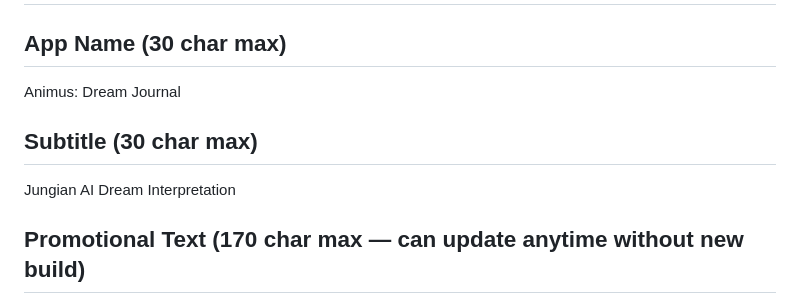
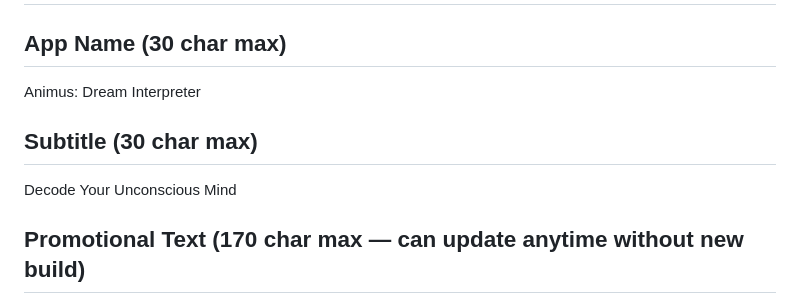
Before and after one commit to huntercfinley/animus, a Markdown page: docs/app-store-listing.md, the part around the change. GitHub-like rendering.

Commit message:
docs: sync app-store-listing with chosen name + subtitle

```diff
--- a/docs/app-store-listing.md
+++ b/docs/app-store-listing.md
@@ -1,10 +1,10 @@
 # Animus — App Store Listing
 
 ## App Name (30 char max)
-Animus: Dream Journal
+Animus: Dream Interpreter
 
 ## Subtitle (30 char max)
-Jungian AI Dream Interpretation
+Decode Your Unconscious Mind
 
 ## Promotional Text (170 char max — can update anytime without new build)
 Your dreams are trying to tell you something. Animus uses Jungian depth psychology and AI to help you listen. Record, interpret, and understand your unconscious mind.
```
